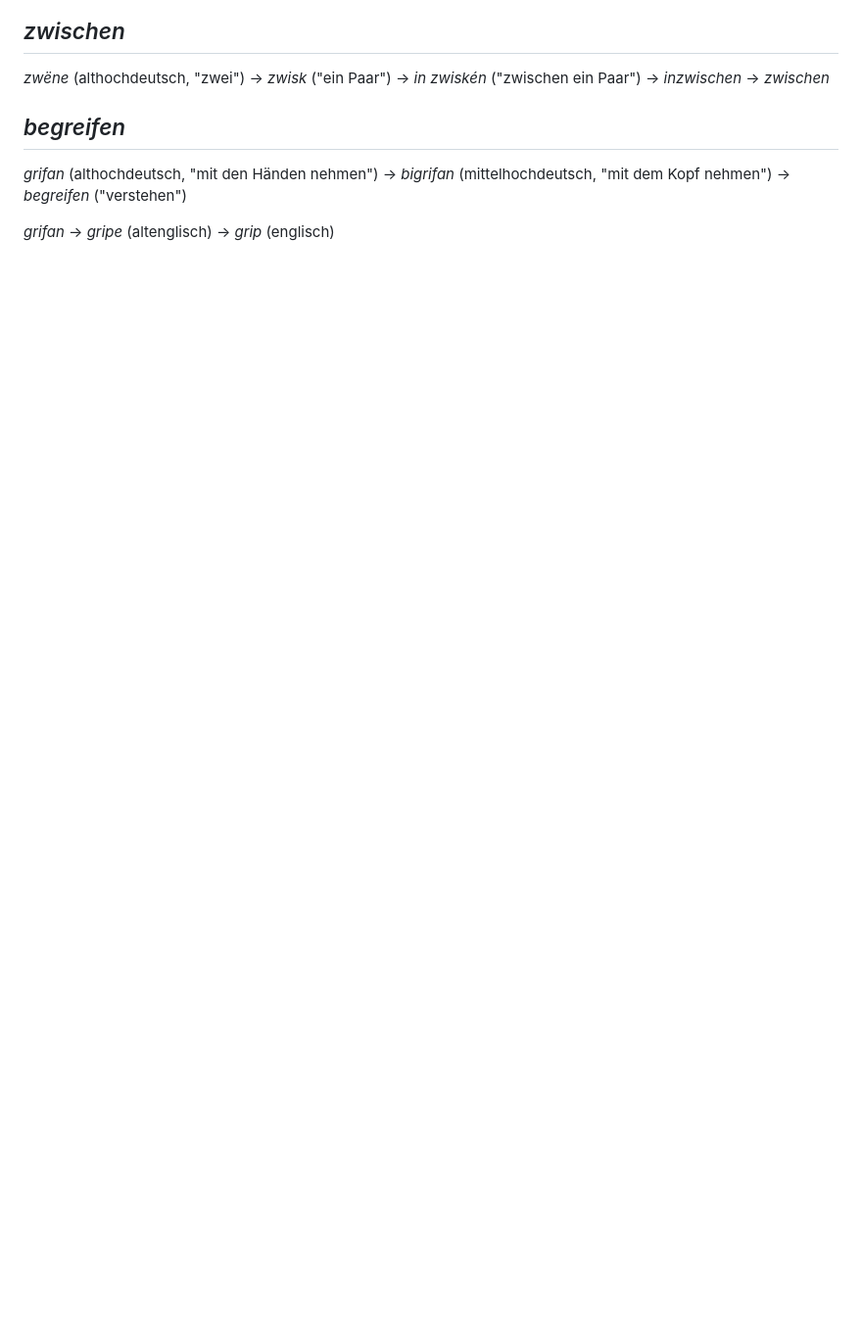
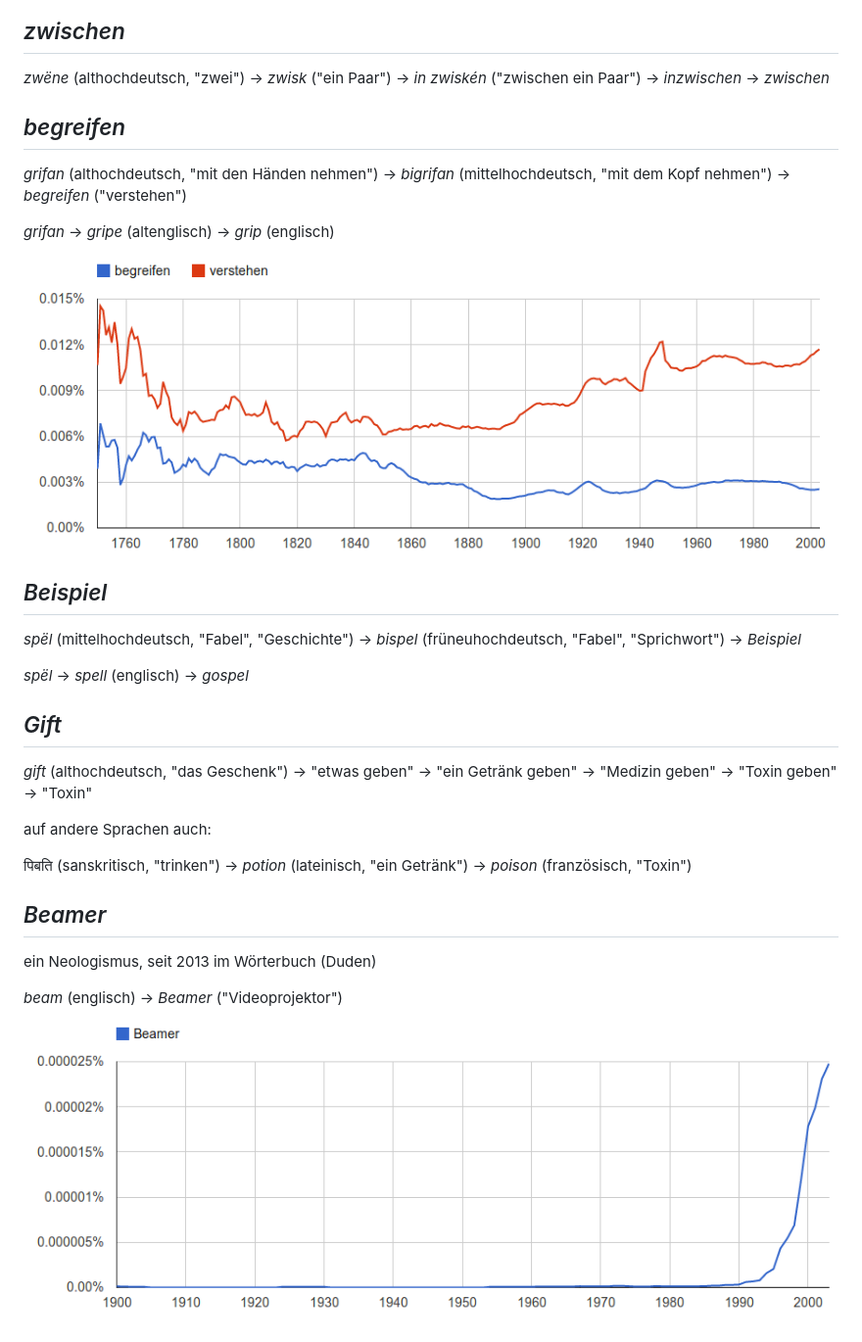
Before and after one commit to dpfried/sprachwandel, a Markdown page: pres.md, the part around the change. Shown: that part at 98% size. GitHub-like rendering; pictures changed too: beamer.png (added), begreifen.png (added); blank space fills up the shorter version.

```diff
--- a/pres.md
+++ b/pres.md
@@ -60,4 +60,27 @@ Das Niebelungenlied:
 
 *grifan* -> *gripe* (altenglisch) -> *grip* (englisch)
 
-##
+![](begreifen.png)
+
+## *Beispiel*
+
+*spël* (mittelhochdeutsch, "Fabel", "Geschichte") -> *bispel* (früneuhochdeutsch, "Fabel", "Sprichwort")  -> *Beispiel*
+
+*spël* -> *spell* (englisch)  -> *gospel*
+
+## *Gift*
+
+*gift* (althochdeutsch, "das Geschenk") -> "etwas geben" -> "ein Getränk geben" -> "Medizin geben" -> "Toxin geben" -> "Toxin"
+
+auf andere Sprachen auch:
+
+पिबति (sanskritisch, "trinken") -> *potion* (lateinisch, "ein Getränk") -> *poison* (französisch, "Toxin")
+
+
+## *Beamer*
+
+ein Neologismus, seit 2013 im Wörterbuch (Duden)
+
+*beam* (englisch) -> *Beamer* ("Videoprojektor")
+
+![](beamer.png)
```
Also changed, not shown: 1 other file.
